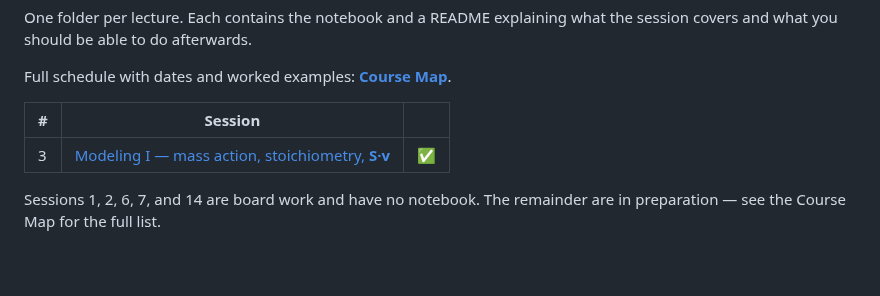
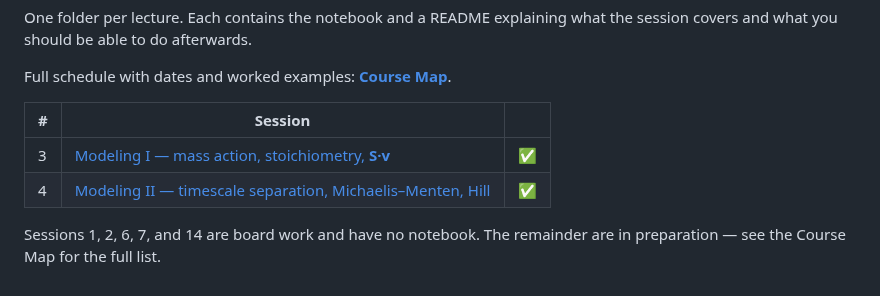
Before and after one commit to ArkinLaboratory/posb2026, a Markdown page: sessions/README.md, the part around the change. GitHub-like rendering.

```diff
--- a/sessions/README.md
+++ b/sessions/README.md
@@ -10,6 +10,7 @@ Full schedule with dates and worked examples: **[Course Map](../docs/course-map.
 | # | Session | |
 |---|---|---|
 | 3 | [Modeling I — mass action, stoichiometry, **S·v**](s03-modeling-i/) | ✅ |
+| 4 | [Modeling II — timescale separation, Michaelis–Menten, Hill](s04-modeling-ii/) | ✅ |
 
 Sessions 1, 2, 6, 7, and 14 are board work and have no notebook. The remainder
 are in preparation — see the Course Map for the full list.
```
Also changed, not shown: docs/course-map.md (+1 -1 lines), handouts/s04-regulation-functions.md (added, +150 -0 lines), sessions/s04-modeling-ii/README.md (added, +112 -0 lines), figures/build/s04_hill_family.png (added), figures/build/s04_independent_sites.png (added), figures/build/s04_qssa_error.png (added), figures/build/s04_qssa_regimes.png (added), 10 other files.
